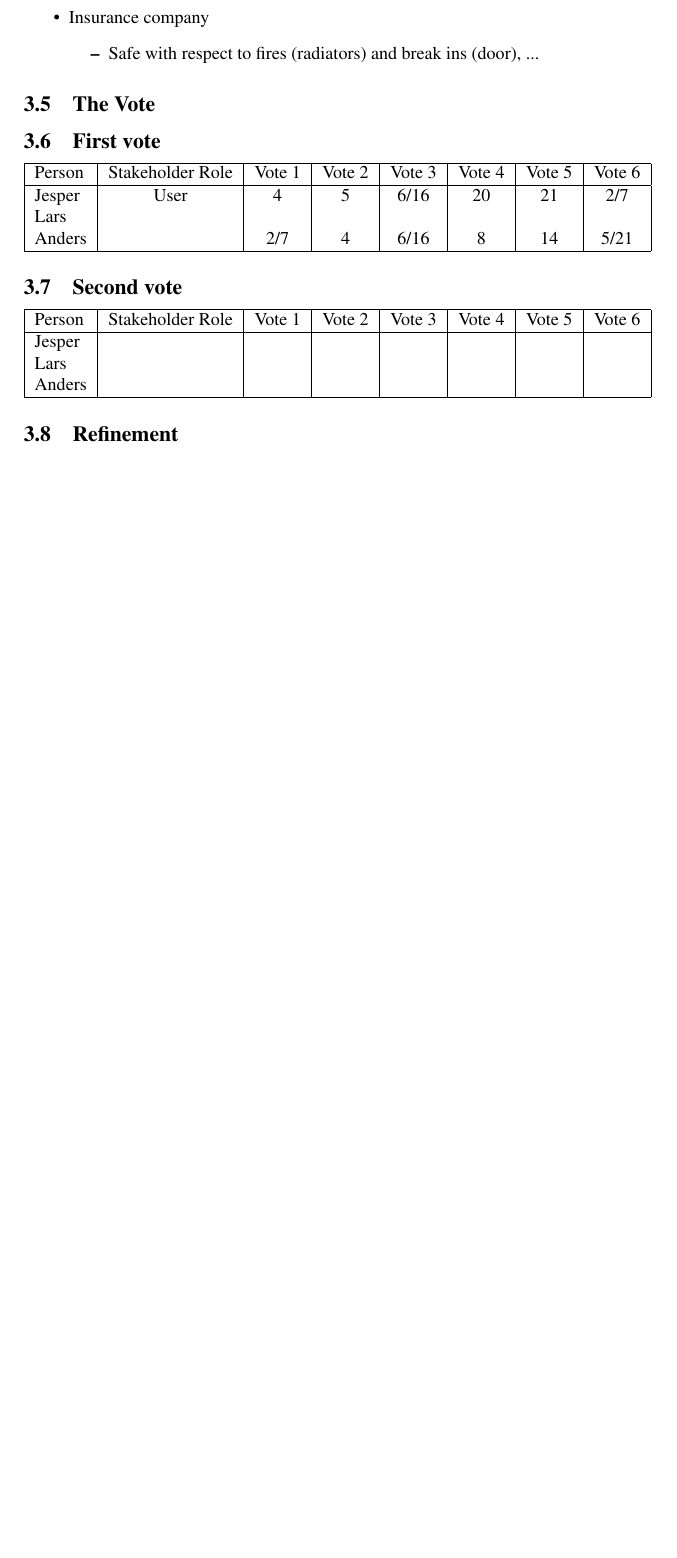
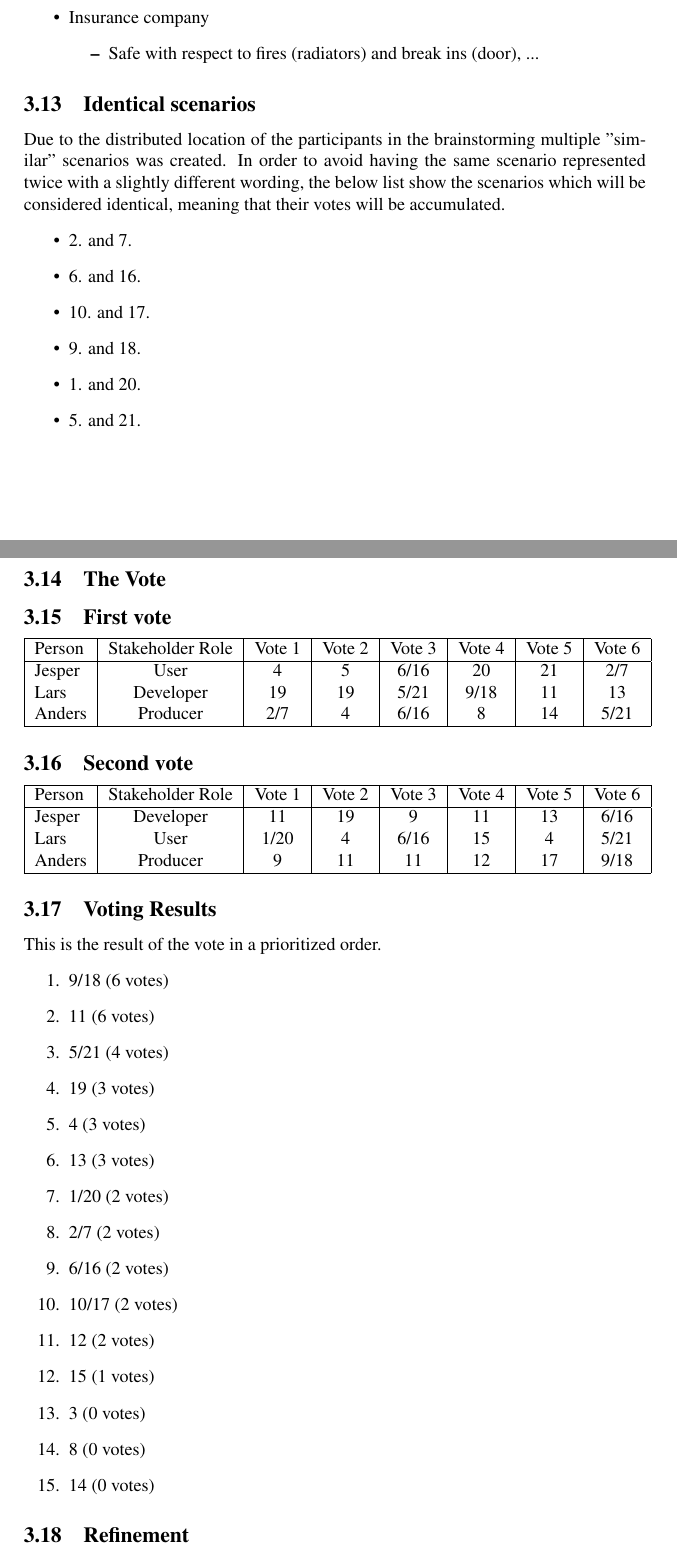
Before and after one commit to ahpoder/pasoos2007hbc, a LaTeX paper (SAiP/Module1/H2/paper.tex): part of page 4 of 5 before the commit and two parts of pages 5 and 6 of 7 after it, the two joined at a grey line, cut so that both start at the same text, the shorter picture padded with empty space. Compiled offline with pdfLaTeX.

Commit message:
Wiki sync

```diff
--- a/SAiP/Module1/H2/paper.tex
+++ b/SAiP/Module1/H2/paper.tex
@@ -156,7 +175,16 @@ interesting for us.
 \item Safe with respect to fires (radiators) and break ins (door), ...
 \end{itemize}
 \end{itemize}
-
+\subsection{Identical scenarios}
+Due to the distributed location of the participants in the brainstorming multiple "similar" scenarios was created. In order to avoid having the same scenario represented twice with a slightly different wording, the below list show the scenarios which will be considered identical, meaning that their votes will be accumulated.
+\begin{itemize}
+\item 2. and 7.
+\item 6. and 16.
+\item 10. and 17.
+\item 9. and 18.
+\item 1. and 20.
+\item 5. and 21.
+\end{itemize}
 \subsection{The Vote}
 \subsection{First vote}
 \begin{tabular}{|l|c|c|c|c|c|c|c|}
@@ -164,8 +192,8 @@ interesting for us.
 Person & Stakeholder Role & Vote 1 & Vote 2 & Vote 3 & Vote 4 & Vote 5 & Vote 6\\
 \hline
 Jesper&User&4&5&6/16&20&21&2/7\\
-Lars& & & & & & & \\
-Anders& &2/7&4&6/16&8&14&5/21\\
+Lars&Developer&19&19&5/21&9/18&11&13\\
+Anders&Producer&2/7&4&6/16&8&14&5/21\\
 \hline
 \end{tabular}
 \subsection{Second vote}
@@ -173,11 +201,29 @@ Anders& &2/7&4&6/16&8&14&5/21\\
 \hline
 Person & Stakeholder Role & Vote 1 & Vote 2 & Vote 3 & Vote 4 & Vote 5 & Vote 6\\
 \hline
-Jesper& & & & & & & \\
-Lars& & & & & & & \\
-Anders& & & & & & & \\
+Jesper&Developer&11&19&9&11&13&6/16\\
+Lars&User&1/20&4&6/16&15&4&5/21\\
+Anders&Producer&9&11&11&12&17&9/18\\
 \hline
 \end{tabular}
-
+\subsection{Voting Results}
+This is the result of the vote in a prioritized order.
+\begin{enumerate}
+\item 9/18 (6 votes)
+\item 11 (6 votes)
+\item 5/21 (4 votes)
+\item 19 (3 votes)
+\item 4 (3 votes)
+\item 13 (3 votes)
+\item 1/20 (2 votes)
+\item 2/7 (2 votes)
+\item 6/16 (2 votes)
+\item 10/17 (2 votes)
+\item 12 (2 votes)
+\item 15 (1 votes)
+\item 3 (0 votes)
+\item 8 (0 votes)
+\item 14 (0 votes)
+\end{enumerate}
 \subsection{Refinement}
 The process of refining the chosen scenarios centers around specification of various elements of the scenario. Stimulus, Response, Response Measurement.
```
Also changed, not shown: SAiP/Module1/H2/paper.tex (49 more changed lines).
